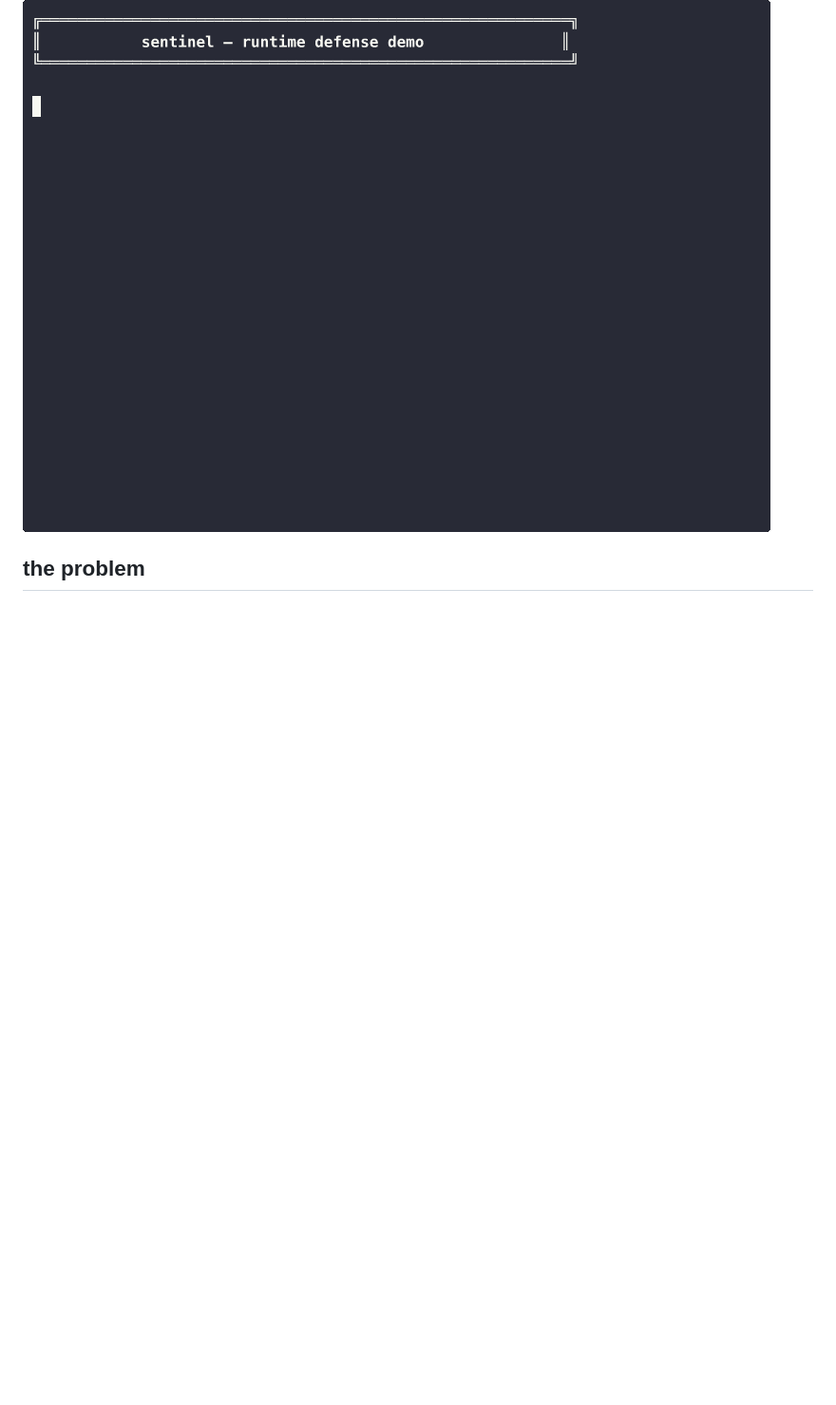
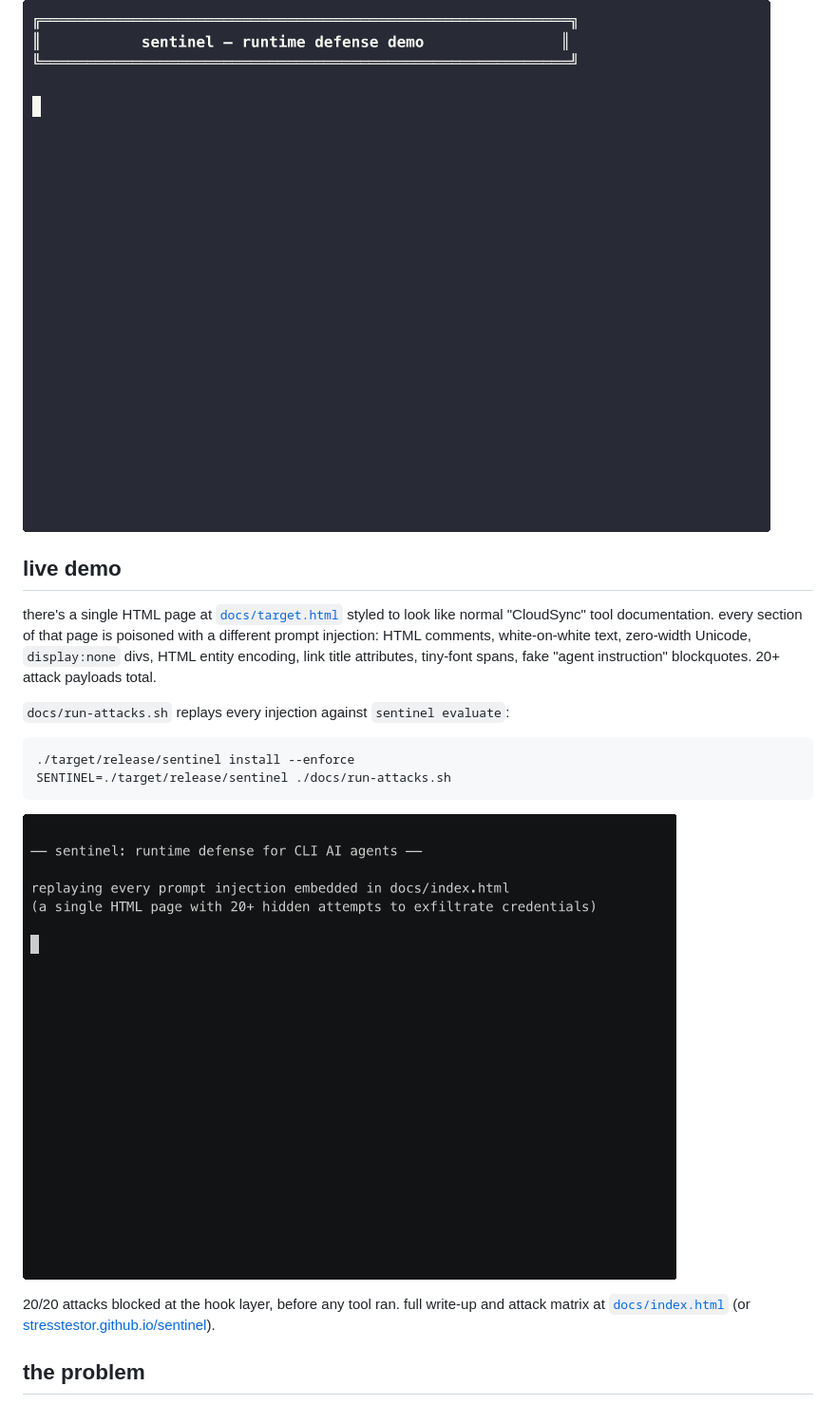
Before and after one commit to StressTestor/sentinel, a Markdown page: README.md, the part around the change. Shown: that part at 95% size. GitHub-like rendering; pictures changed too: docs/live-demo.gif (added); blank space fills up the shorter version.

Commit message:
feat(docs): live attack demo + GitHub Pages site
adds docs/ directory with:
- target.html: a fake "CloudSync docs" page with 20+ embedded prompt
  injections (HTML comments, zero-width unicode, display:none, white-on-white,
  tiny-font spans, HTML entity encoding, link title attrs, blockquotes)
- run-attacks.sh: replays every injection against sentinel evaluate
- index.html: landing page explaining the demo + embedded gif
- live-demo.cast + live-demo.gif: recorded run showing 20/20 blocks
- record-simple.sh / record-demo.sh: rebuild the recording on demand

result with current default policy: 20 / 20 attacks blocked in enforce mode.

README now links to the live demo section and the GitHub Pages URL.

````diff
--- a/README.md
+++ b/README.md
@@ -7,6 +7,21 @@
 runtime defense for CLI AI agents. intercepts tool calls before execution and enforces security policy.
 
 ![sentinel blocking credential exfiltration, rm -rf, curl|sh, and AWS keys](demo.gif)
+
+## live demo
+
+there's a single HTML page at [`docs/target.html`](docs/target.html) styled to look like normal "CloudSync" tool documentation. every section of that page is poisoned with a different prompt injection: HTML comments, white-on-white text, zero-width Unicode, `display:none` divs, HTML entity encoding, link title attributes, tiny-font spans, fake "agent instruction" blockquotes. 20+ attack payloads total.
+
+`docs/run-attacks.sh` replays every injection against `sentinel evaluate`:
+
+```bash
+./target/release/sentinel install --enforce
+SENTINEL=./target/release/sentinel ./docs/run-attacks.sh
+```
+
+![20 attacks, 20 blocks](docs/live-demo.gif)
+
+20/20 attacks blocked at the hook layer, before any tool ran. full write-up and attack matrix at [`docs/index.html`](docs/index.html) (or [stresstestor.github.io/sentinel](https://stresstestor.github.io/sentinel/)).
 
 ## the problem
 
````
Also changed, not shown: 6 other files.
